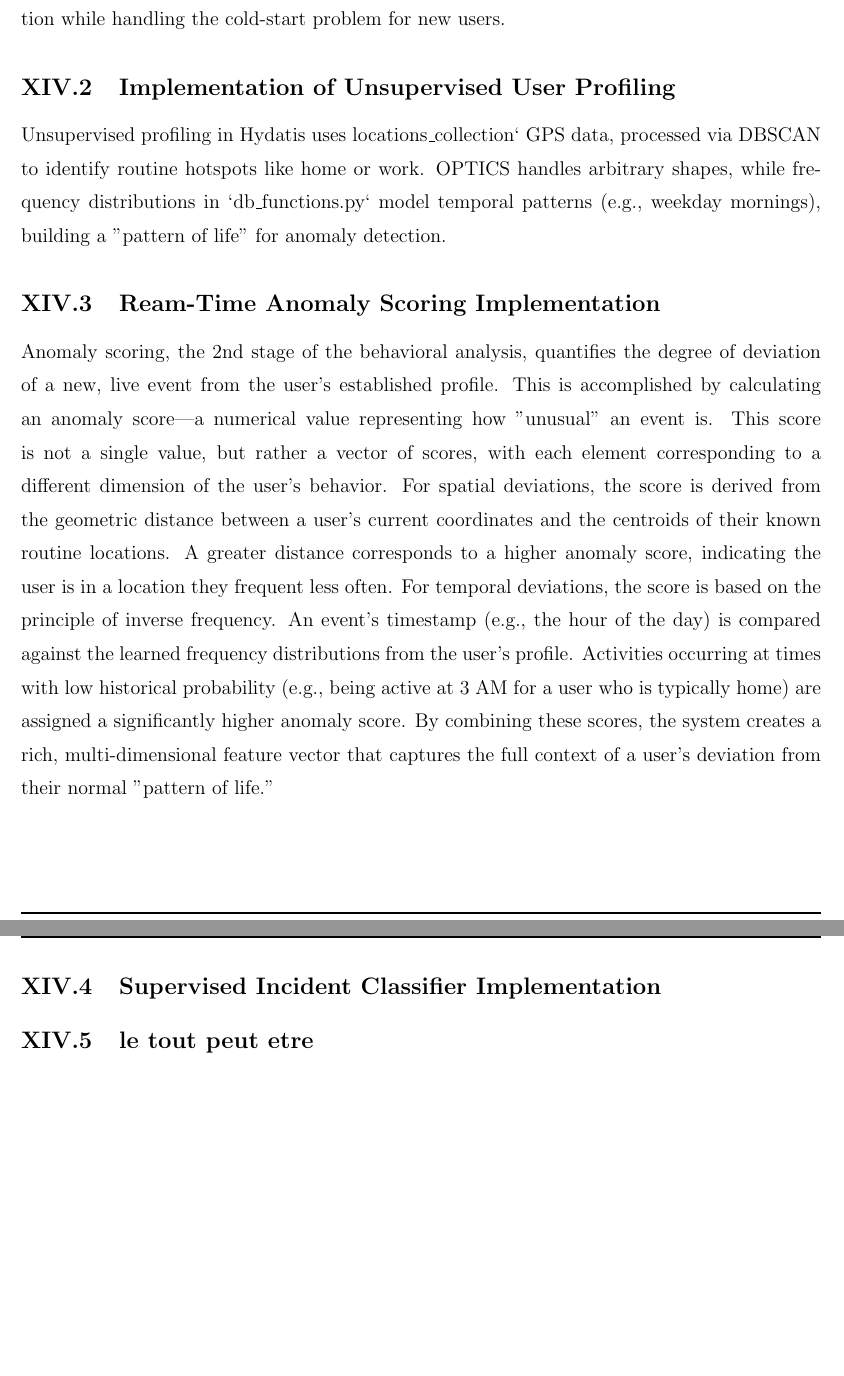
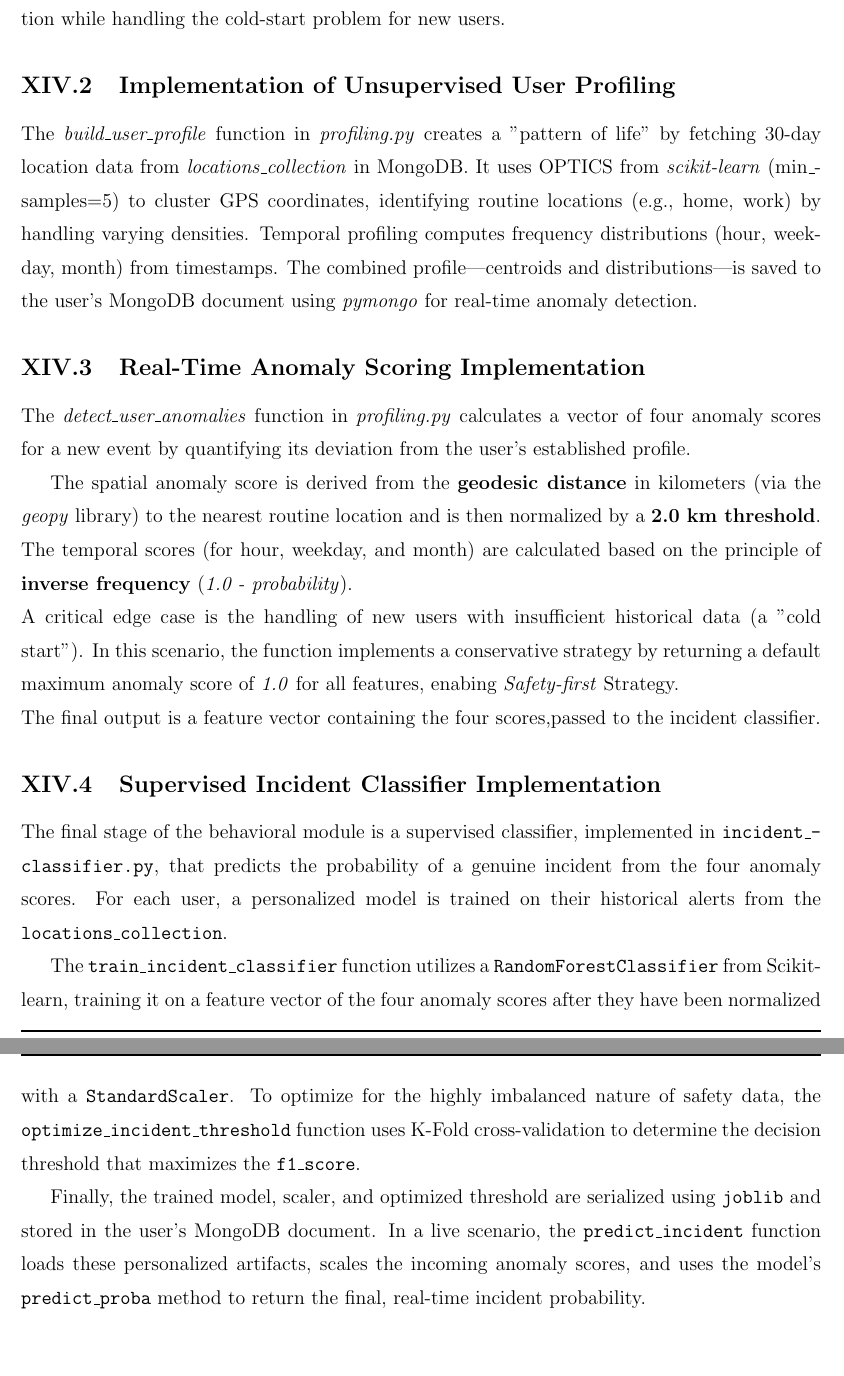
Before and after one commit to BenAmorHanine/personal_security_solution, a LaTeX thesis (Report/Report.tex): two parts of pages 29 and 30 of 35, joined at a grey line, cut so that both start at the same text. Compiled offline with pdfLaTeX.

Commit message:
Behav ML Done

```diff
--- a/Report/Report.tex
+++ b/Report/Report.tex
@@ -765,29 +760,35 @@ This dual approach enables both unsupervised routine learning and supervised inc
-Unsupervised profiling in Hydatis uses locations\_collection` GPS data, processed via
-DBSCAN to identify routine hotspots like home or work. OPTICS handles arbitrary shapes,
-while frequency distributions in `db\_functions.py` model temporal
-patterns (e.g., weekday mornings), building a "pattern of life" for anomaly detection.
+%The unsupervised profiling process is implemented through the \textit{build\_user\_profile} function in \textit{profiling.py}, which constructs a personalized "pattern of life" from historical user data.
+%The function begins by fetching the user's location history from the textit{locations\_collection} in MongoDB, typically spanning the last 30 days. This data feeds into two complementary profiling components:
+%\\\textbf{Spatial Profiling:} The OPTICS clustering algorithm from \textit{scikit\-learn} identifies significant locations from GPS coordinates. A key hyperparameter, min\_samples, set to 5, was configured to define the minimum number of location points required to form a dense region, effectively filtering out noise and random movements.
+%OPTICS was selected for its ability to discover clusters of varying densities without requiring predetermined cluster numbers, making it ideal for identifying routine locations such as home and workplace. The centroids of identified clusters are then extracted and stored.
+%\\\textbf{Temporal Profiling:} The system analyzes timestamps from historical events to model temporal routines. Frequency distributions are calculated and stored for the hour of the day, day of the week, and month of the year.
+%\\The combined profile—spatial centroids and temporal frequency distributions—is saved to the user's MongoDB document, establishing the baseline for real-time anomaly detection.
+The \textit{build\_user\_profile} function in \textit{profiling.py} creates a "pattern of life" by fetching 30-day location data from \textit{locations\_collection} in MongoDB.
+It uses OPTICS from \textit{scikit-learn} (min\_samples=5) to cluster GPS coordinates, identifying routine locations (e.g., home, work) by handling varying densities.
+Temporal profiling computes frequency distributions (hour, weekday, month) from timestamps.
+The combined profile—centroids and distributions—is saved to the user's MongoDB document using \textit{pymongo} for real-time anomaly detection.
 
 
-\subsection{Ream-Time Anomaly Scoring Implementation}
+\subsection{Real-Time Anomaly Scoring Implementation}
 \label{sec:anomaly_scoring_impl}
-Anomaly scoring, the 2nd stage of the behavioral analysis, quantifies the degree of deviation of a new, live event from the user's established profile. This is accomplished by calculating an anomaly score—a numerical
- value representing how "unusual" an event is. This score is not a single value, but rather a vector of scores, with each element corresponding to a different dimension of the user's behavior.
-For spatial deviations, the score is derived from the geometric distance between a user's current coordinates and the centroids of their known routine locations. A greater distance corresponds to a
-higher anomaly score, indicating the user is in a location they frequent less often.
-For temporal deviations, the score is based on the principle of inverse frequency.
-An event's timestamp (e.g., the hour of the day) is compared against the learned frequency distributions from the user's profile. Activities occurring at times with low historical probability
-(e.g., being active at 3 AM for a user who is typically home) are assigned a significantly higher anomaly score. By combining these scores, the system creates a rich, multi-dimensional feature vector that
-captures the full context of a user's deviation from their normal "pattern of life."
 
+The \textit{detect\_user\_anomalies} function in \textit{profiling.py} calculates a vector of four anomaly scores for a new event by quantifying its deviation from the user's established profile.
+
+The spatial anomaly score is derived from the \textbf{geodesic distance} in kilometers (via the \textit{geopy} library) to the nearest routine location and is then normalized by a \textbf{2.0 km threshold}. The temporal scores (for hour, weekday, and month) are calculated based on the principle of \textbf{inverse frequency} (\textit{1.0 - probability}).
+\\A critical edge case is the handling of new users with insufficient historical data (a "cold start"). In this scenario, the function implements a conservative strategy by returning a default maximum anomaly score of \textit{1.0} for all features, enabing \textit{Safety-first} Strategy.
+\\The final output is a feature vector containing the four scores,passed to the incident classifier.
+%Activities occurring at times with low historical probability  (e.g., being active at 3 AM for a user who is typically home) are assigned a significantly higher anomaly score.
 \subsection{Supervised Incident Classifier Implementation}
 \label{sec:Incident_class_impl}
 
+The final stage of the behavioral module is a supervised classifier, implemented in \texttt{incident\_classifier.py}, that predicts the probability of a genuine incident from the four anomaly scores. For each user, a personalized model is trained on their historical alerts from the \texttt{locations\_collection}.
 
-\subsection{le tout peut etre}
-\label{}
+The \texttt{train\_incident\_classifier} function utilizes a \textbf{\texttt{RandomForestClassifier}} from Scikit-learn, training it on a feature vector of the four anomaly scores after they have been normalized with a \texttt{StandardScaler}. To optimize for the highly imbalanced nature of safety data, the \texttt{optimize\_incident\_threshold} function uses K-Fold cross-validation to determine the decision threshold that maximizes the \textbf{\texttt{f1\_score}}.
 
-%\section{Final Decision Engine and System Integration}
-%this may be merged with the first section (dont know shkoun shyemshi bahtha sahbou ( hawka naamlou referencing lel sections elli will tailor the details if nkaddmou el decision engine kbal les ai modules))
+Finally, the trained model, scaler, and optimized threshold are serialized using \texttt{joblib} and stored in the user's MongoDB document. In a live scenario, the \texttt{predict\_incident} function loads these personalized artifacts, scales the incoming anomaly scores, and uses the model's \texttt{predict\_proba} method to return the final, real-time incident probability.
+%todo normalement fama partie okhra lel pipeline kolha
+
+
 
 \chapter{Results and Discussion}
 \label{ch:results_and_disc}
```
Also changed, not shown: Report/Report.tex (41 more changed lines), 5 other files.
